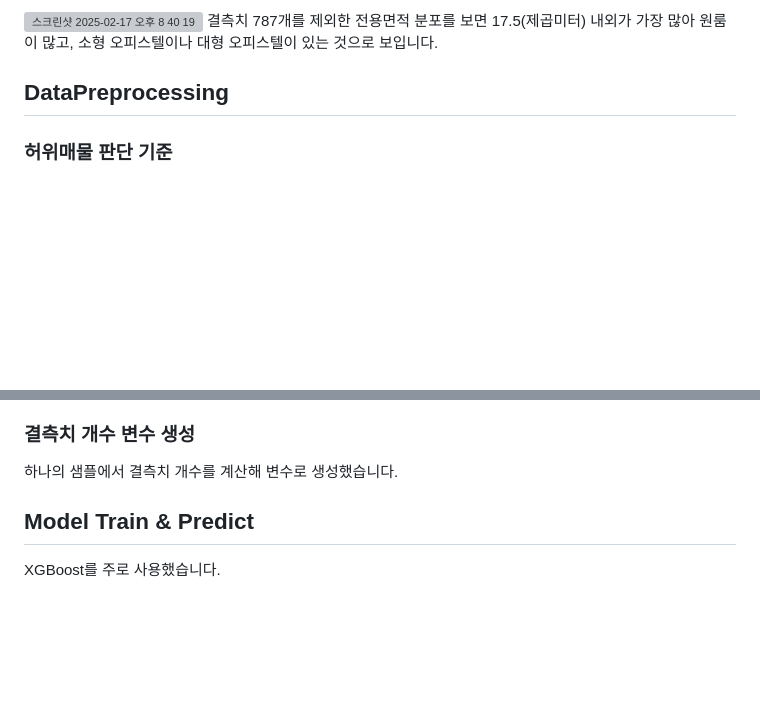
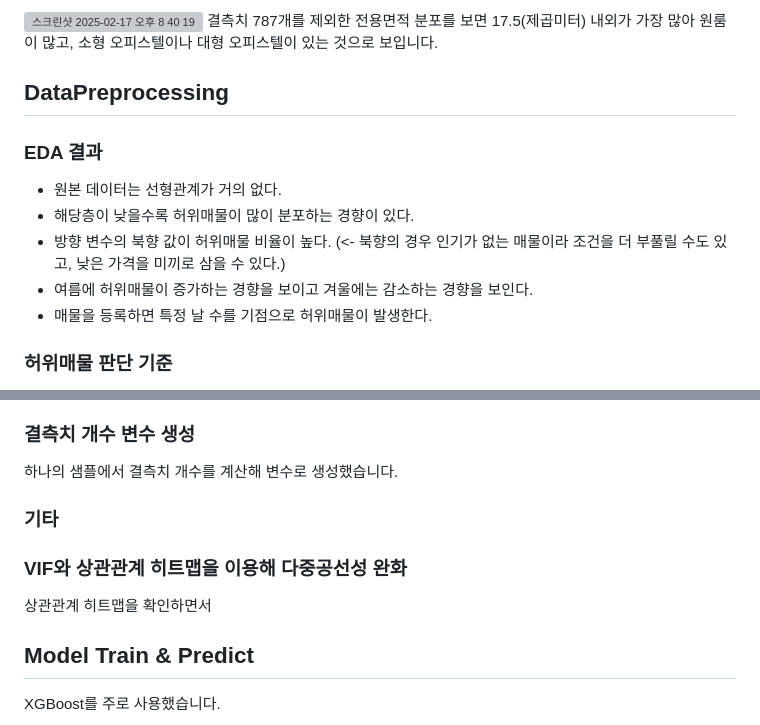
Before and after one commit to kimminyoung0/RealCheck_web, a Markdown page: README.md, 2 parts joined by grey strips. Drawn GitHub-style; blank space fills up the shorter version; grey boxes are pictures that could not be loaded.

```diff
--- a/README.md
+++ b/README.md
@@ -24,6 +24,13 @@
 결측치 787개를 제외한 전용면적 분포를 보면 17.5(제곱미터) 내외가 가장 많아 원룸이 많고, 소형 오피스텔이나 대형 오피스텔이 있는 것으로 보입니다.
 
 ## DataPreprocessing
+### EDA 결과
+- 원본 데이터는 선형관계가 거의 없다.
+- 해당층이 낮을수록 허위매물이 많이 분포하는 경향이 있다.
+- 방향 변수의 북향 값이 허위매물 비율이 높다. (<- 북향의 경우 인기가 없는 매물이라 조건을 더 부풀릴 수도 있고, 낮은 가격을 미끼로 삼을 수 있다.)
+- 여름에 허위매물이 증가하는 경향을 보이고 겨울에는 감소하는 경향을 보인다.
+- 매물을 등록하면 특정 날 수를 기점으로 허위매물이 발생한다.
+
 ### 허위매물 판단 기준
 - 주변 시세보다 가격이 싼지
 - 매물을 등록한지 오래되었는지
@@ -41,6 +48,10 @@
 훈련 데이터의 게재일 변수 최대값과 해당 샘플의 게재일 차이를 이용해 매물 등록 경과일 변수를 생성했습니다.
 ### 결측치 개수 변수 생성
 하나의 샘플에서 결측치 개수를 계산해 변수로 생성했습니다.
+### 기타
+
+### VIF와 상관관계 히트맵을 이용해 다중공선성 완화
+상관관계 히트맵을 확인하면서
 
 ## Model Train & Predict
 XGBoost를 주로 사용했습니다.
```
